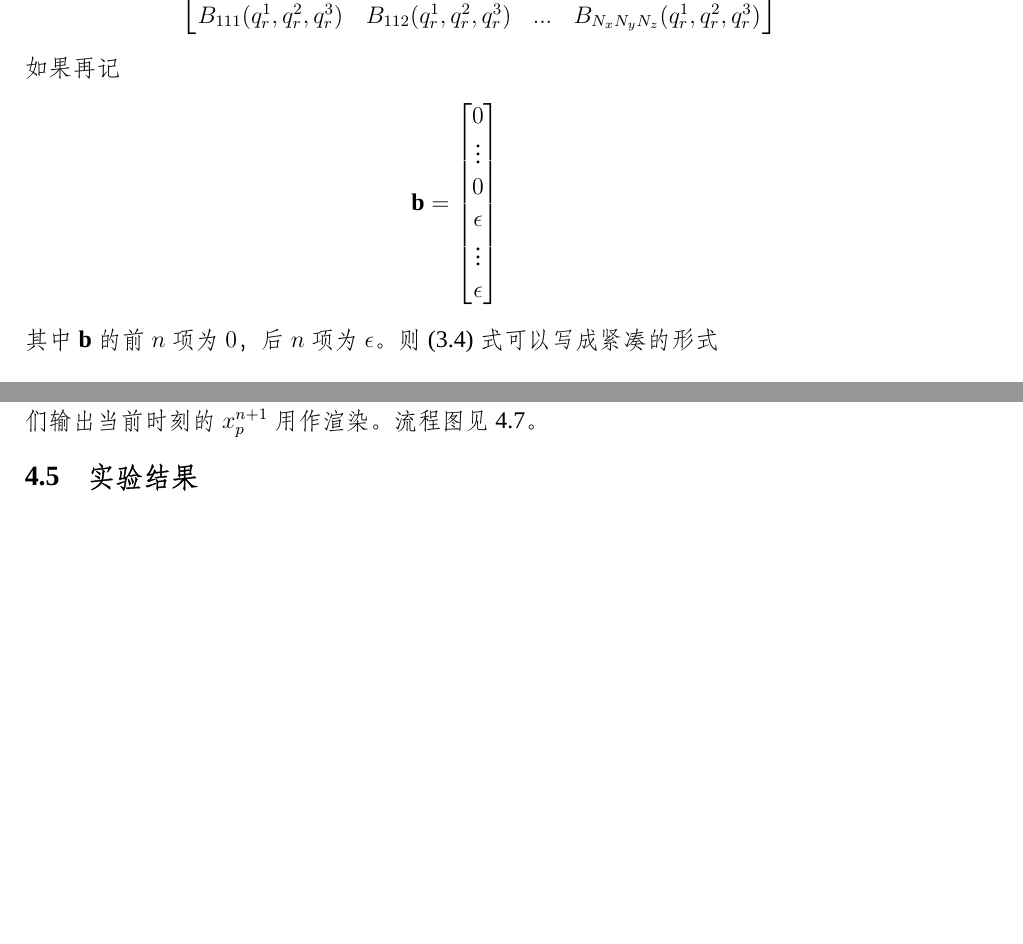
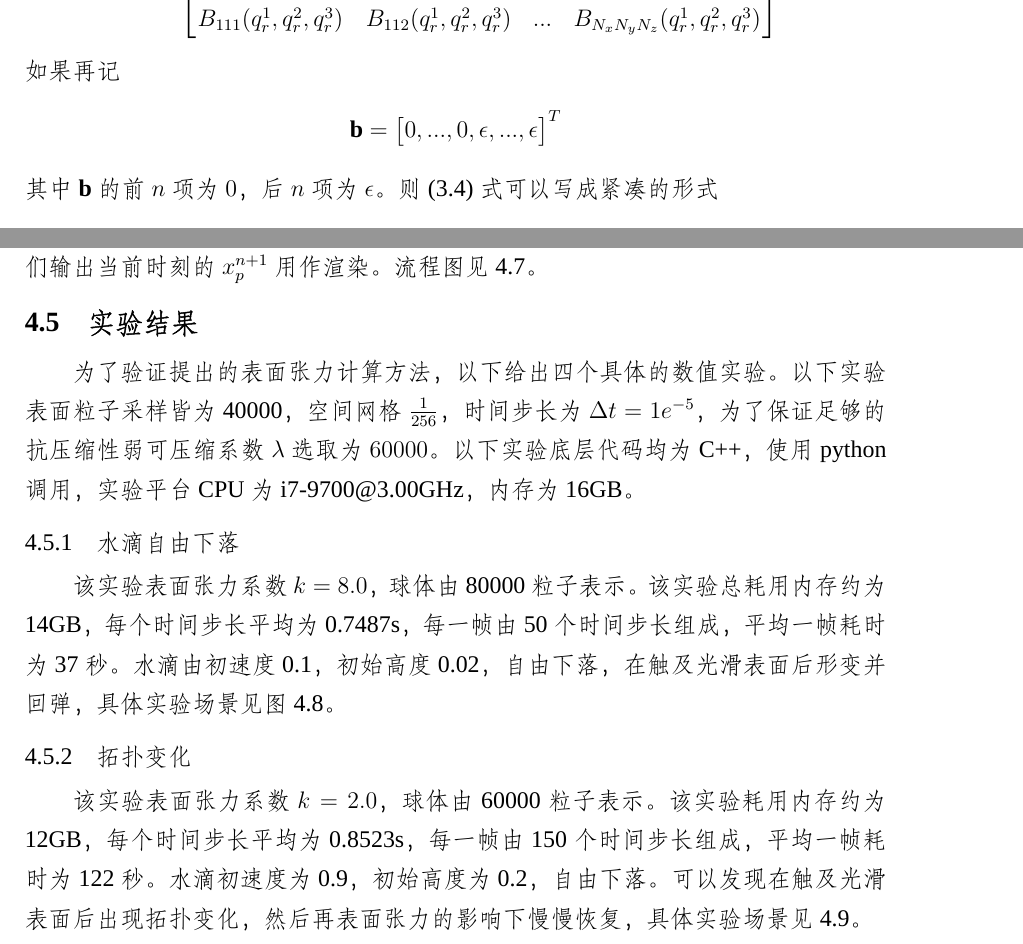
Before and after one commit to awoburenshini/MasterThesis, a LaTeX thesis (Maththesis.tex, which reads chapters/chapter3.tex, chapters/chapter4.tex): two parts of pages 32 and 51 of 58 before the commit and two parts of pages 32 and 51 of 59 after it, joined at a grey line, cut so that both start at the same text, the shorter picture padded with empty space. Compiled offline with XeLaTeX; a missing font is replaced by an installed copy or a similar font.

Commit message:
title and exp

```diff
--- a/chapters/chapter3.tex
+++ b/chapters/chapter3.tex
@@ -179,14 +179,7 @@ $$\mathbf{B}^T \mathbf{B} \mathbf{C} = 0$$
 \end{align*}
 如果再记
 \begin{align*}
-    \mathbf{b} = \begin{bmatrix}
-        0\\
-        \vdots\\
-        0\\
-        \epsilon \\
-        \vdots \\
-        \epsilon
-    \end{bmatrix}
+    \mathbf{b} = \begin{bmatrix}0,...,0,\epsilon,...,\epsilon\end{bmatrix}^T
 \end{align*}
 其中$\mathbf{b}$的前$n$项为$0$，后$n$项为$\epsilon$。则(3.4)式可以写成紧凑的形式
 \begin{equation}
--- a/chapters/chapter4.tex
+++ b/chapters/chapter4.tex
@@ -284,3 +284,8 @@ $v$所相关的表面点个数$C_v$，同时我们将内部点的质量均匀的
     \label{fig: pipline}
 \end{figure}
 \section{实验结果}
+为了验证提出的表面张力计算方法，以下给出四个具体的数值实验。以下实验表面粒子采样皆为40000，空间网格$\frac{1}{256}$，时间步长为$\Delta t = 1e^{-5}$，为了保证足够的抗压缩性弱可压缩系数$\lambda$选取为$60000$。
+以下实验底层代码均为C++，使用python调用，实验平台CPU为i7-9700@3.00GHz，内存为16GB。
+\subsection{水滴自由下落}
+该实验表面张力系数$k = 8.0$，球体由80000粒子表示。该实验总耗用内存约为14GB，每个时间步长平均为0.7487s，每一帧由50个时间步长组成，
+平均一帧耗时为37秒。水滴由初速度0.1，初始高度0.02，自由下落，在触及光滑表面后形变并回弹，具体实验场景见图\ref{fig: sphere Drop experience}。
@@ -286,0 +296,6 @@ $v$所相关的表面点个数$C_v$，同时我们将内部点的质量均匀的
+    \label{fig: sphere Drop experience}
+\end{figure}
+
+\subsection{拓扑变化}
+该实验表面张力系数$k = 2.0$，球体由60000粒子表示。该实验耗用内存约为12GB，每个时间步长平均为0.8523s，每一帧由150个时间步长组成，
+平均一帧耗时为122秒。水滴初速度为0.9，初始高度为0.2，自由下落。可以发现在触及光滑表面后出现拓扑变化，然后再表面张力的影响下慢慢恢复，具体实验场景见\ref{fig: sphere splash experience}。
```
Also changed, not shown: Maththesis.tex (+3 -3 lines), Maththesis.pdf, images/DropNotSplashEXP.png (added), images/DropSplashEXP.png (added), chapters/chapter4.tex (10 more changed lines), 1 other file.
